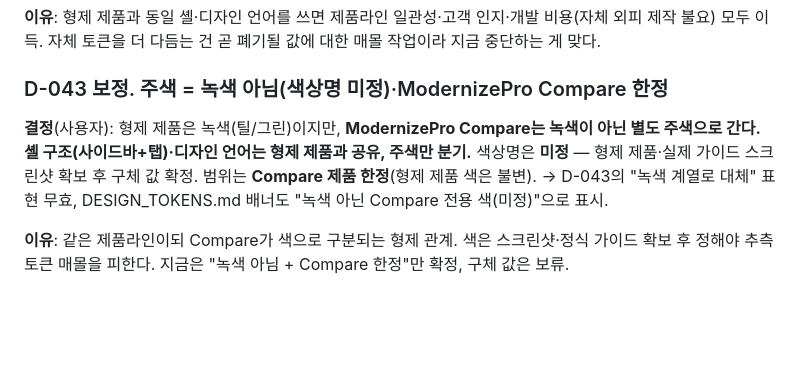
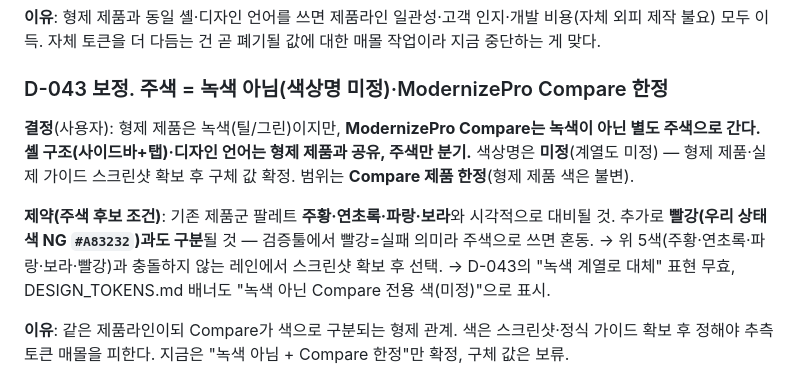
Before and after one commit to kyh0815/DataComparator, a Markdown page: docs/DECISIONS.md, the part around the change. GitHub-like rendering; blank space fills up the shorter version.

Commit message:
docs(decisions): D-043 보정 — Compare 주색 제약 기록(팔레트·NG색 충돌 회피)
주색 계열 미정. 제약만 확정:
- 기존 제품군 팔레트(주황·연초록·파랑·보라)와 대비될 것
- 상태색 NG(#A83232 빨강)과도 구분될 것(검증툴에서 빨강=실패)
실값/계열은 형제 제품 스크린샷 확보 후 선택.

Co-Authored-By: Claude Opus 4.8 <noreply@anthropic.com>

```diff
--- a/docs/DECISIONS.md
+++ b/docs/DECISIONS.md
@@ -717,8 +717,12 @@ Log viewer / Project Settings)]** 구조와 **녹색(틸/그린) 디자인**을
 ### D-043 보정. 주색 = 녹색 아님(색상명 미정)·ModernizePro Compare 한정
 
 **결정**(사용자): 형제 제품은 녹색(틸/그린)이지만, **ModernizePro Compare는 녹색이 아닌 별도 주색으로
-간다.** **셸 구조(사이드바+탭)·디자인 언어는 형제 제품과 공유, 주색만 분기.** 색상명은 **미정** —
-형제 제품·실제 가이드 스크린샷 확보 후 구체 값 확정. 범위는 **Compare 제품 한정**(형제 제품 색은 불변).
+간다.** **셸 구조(사이드바+탭)·디자인 언어는 형제 제품과 공유, 주색만 분기.** 색상명은 **미정**(계열도
+미정) — 형제 제품·실제 가이드 스크린샷 확보 후 구체 값 확정. 범위는 **Compare 제품 한정**(형제 제품 색은 불변).
+
+**제약(주색 후보 조건)**: 기존 제품군 팔레트 **주황·연초록·파랑·보라**와 시각적으로 대비될 것.
+추가로 **빨강(우리 상태색 NG `#A83232`)과도 구분**될 것 — 검증툴에서 빨강=실패 의미라 주색으로 쓰면 혼동.
+→ 위 5색(주황·연초록·파랑·보라·빨강)과 충돌하지 않는 레인에서 스크린샷 확보 후 선택.
 → D-043의 "녹색 계열로 대체" 표현 무효, DESIGN_TOKENS.md 배너도 "녹색 아닌 Compare 전용 색(미정)"으로 표시.
 
 **이유**: 같은 제품라인이되 Compare가 색으로 구분되는 형제 관계. 색은 스크린샷·정식 가이드 확보 후
```
